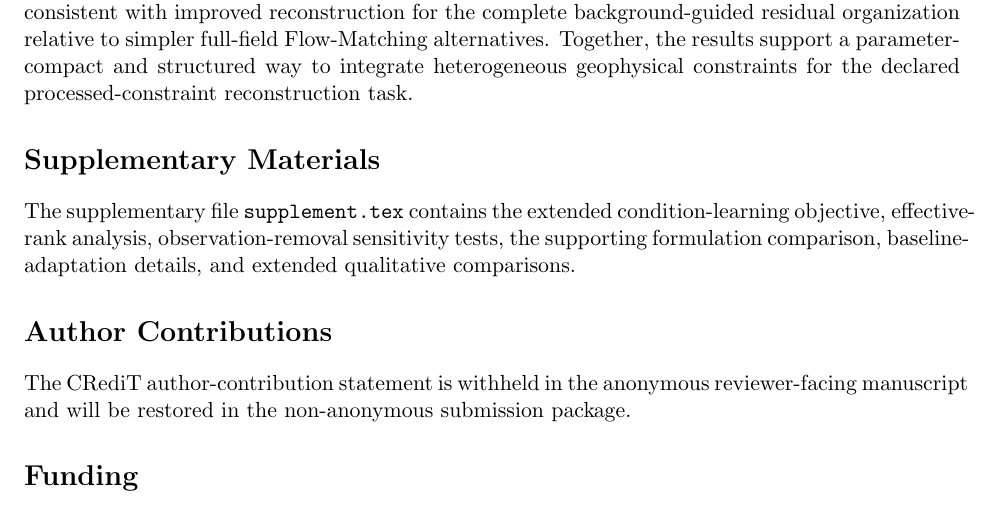
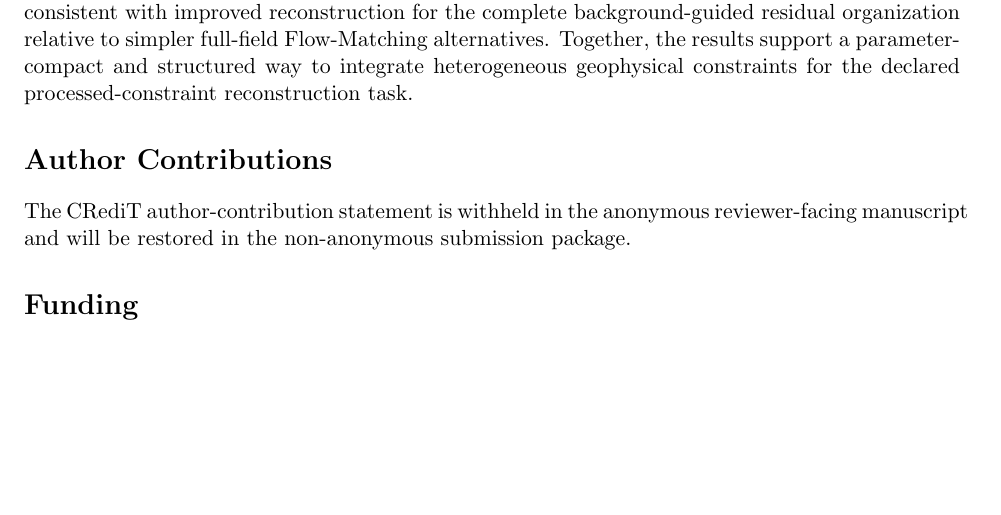
Before and after one commit to LT-xyh/seismic-diff-followup, a LaTeX thesis (docs/paper/RemoteSensing/main.tex, which reads docs/paper/RemoteSensing/sections/07_back_matter.tex): part of page 14 of 17, cut so that both start at the same text, the shorter picture padded with empty space. Compiled offline with pdfLaTeX.

Commit message:
paper: remove external supplement declaration

```diff
--- a/docs/paper/RemoteSensing/sections/07_back_matter.tex
+++ b/docs/paper/RemoteSensing/sections/07_back_matter.tex
@@ -1,7 +1,3 @@
-\section*{Supplementary Materials}
-
-The supplementary file \texttt{supplement.tex} contains the extended condition-learning objective, effective-rank analysis, observation-removal sensitivity tests, the supporting formulation comparison, baseline-adaptation details, and extended qualitative comparisons.
-
 \section*{Author Contributions}
 
 The CRediT author-contribution statement is withheld in the anonymous reviewer-facing manuscript and will be restored in the non-anonymous submission package.
```
